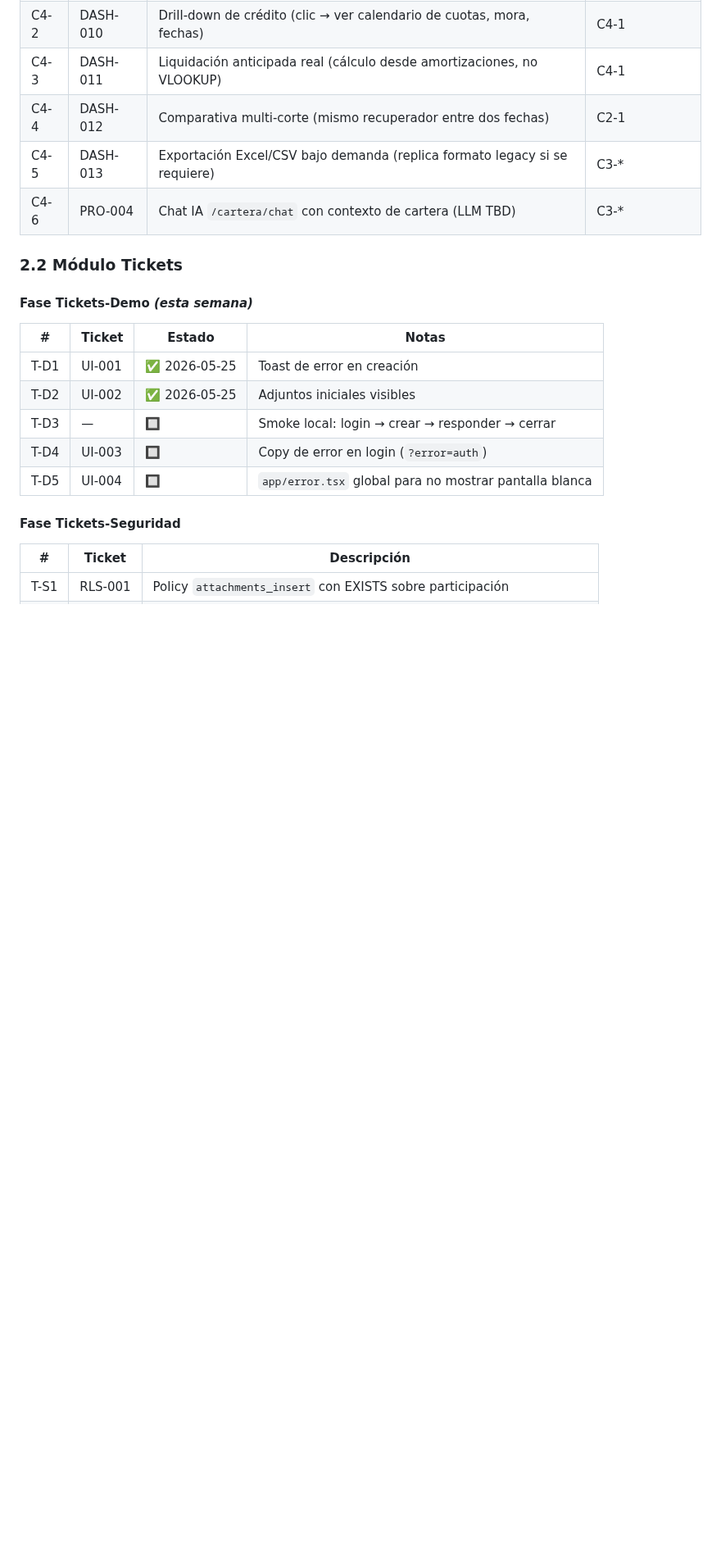
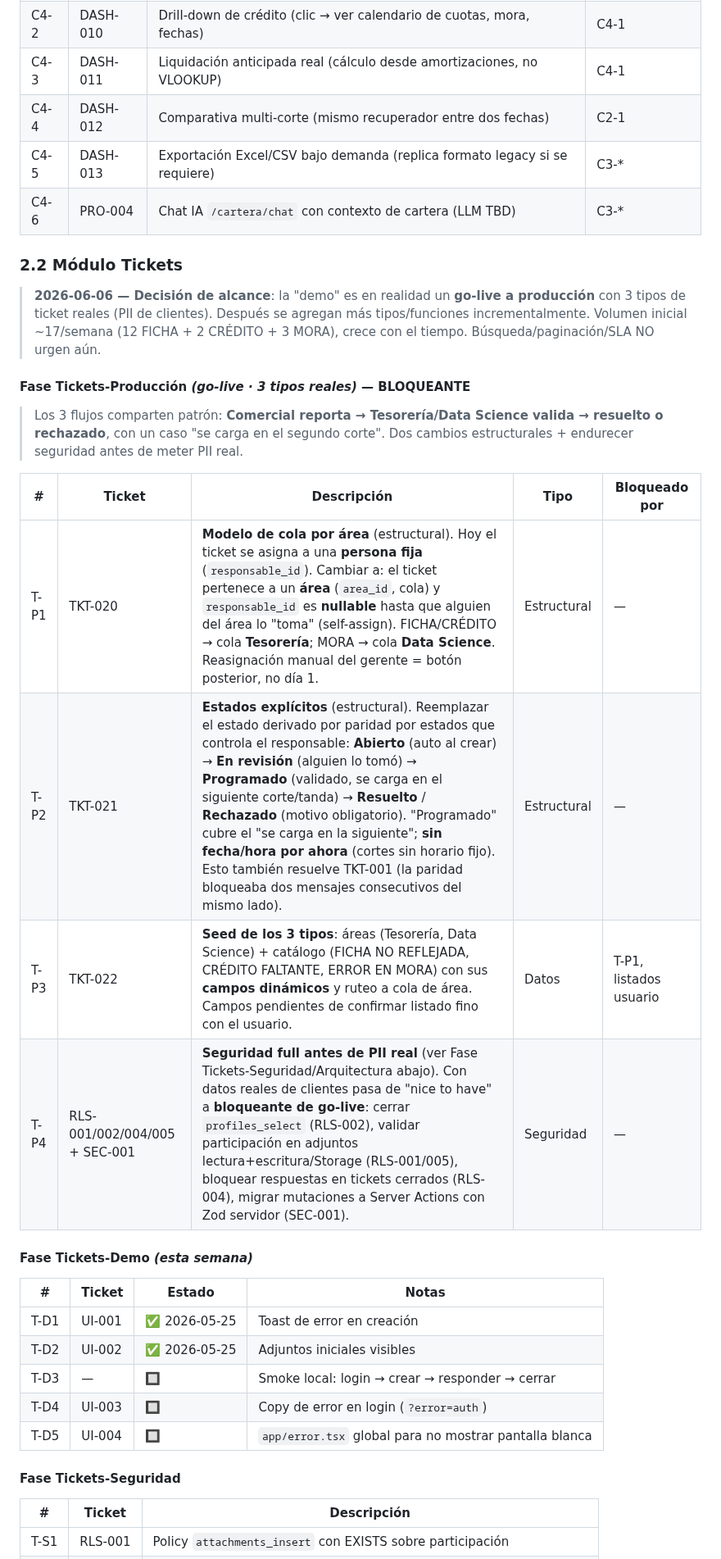
Before and after one commit to uzzielvz/mesa-tickets, a Markdown page: PLAN.md, the part around one of its changes. Shown at 82% size. GitHub-like rendering; blank space fills up the shorter version.

```diff
--- a/PLAN.md
+++ b/PLAN.md
@@ -101,6 +101,19 @@
 
 ### 2.2 Módulo Tickets
 
+> **2026-06-06 — Decisión de alcance**: la "demo" es en realidad un **go-live a producción** con 3 tipos de ticket reales (PII de clientes). Después se agregan más tipos/funciones incrementalmente. Volumen inicial ~17/semana (12 FICHA + 2 CRÉDITO + 3 MORA), crece con el tiempo. Búsqueda/paginación/SLA NO urgen aún.
+
+#### Fase Tickets-Producción *(go-live · 3 tipos reales)* — BLOQUEANTE
+
+> Los 3 flujos comparten patrón: **Comercial reporta → Tesorería/Data Science valida → resuelto o rechazado**, con un caso "se carga en el segundo corte". Dos cambios estructurales + endurecer seguridad antes de meter PII real.
+
+| # | Ticket | Descripción | Tipo | Bloqueado por |
+|---|--------|-------------|------|---------------|
+| T-P1 | TKT-020 | **Modelo de cola por área** (estructural). Hoy el ticket se asigna a una **persona fija** (`responsable_id`). Cambiar a: el ticket pertenece a un **área** (`area_id`, cola) y `responsable_id` es **nullable** hasta que alguien del área lo "toma" (self-assign). FICHA/CRÉDITO → cola **Tesorería**; MORA → cola **Data Science**. Reasignación manual del gerente = botón posterior, no día 1. | Estructural | — |
+| T-P2 | TKT-021 | **Estados explícitos** (estructural). Reemplazar el estado derivado por paridad por estados que controla el responsable: **Abierto** (auto al crear) → **En revisión** (alguien lo tomó) → **Programado** (validado, se carga en el siguiente corte/tanda) → **Resuelto** / **Rechazado** (motivo obligatorio). "Programado" cubre el "se carga en la siguiente"; **sin fecha/hora por ahora** (cortes sin horario fijo). Esto también resuelve TKT-001 (la paridad bloqueaba dos mensajes consecutivos del mismo lado). | Estructural | — |
+| T-P3 | TKT-022 | **Seed de los 3 tipos**: áreas (Tesorería, Data Science) + catálogo (FICHA NO REFLEJADA, CRÉDITO FALTANTE, ERROR EN MORA) con sus **campos dinámicos** y ruteo a cola de área. Campos pendientes de confirmar listado fino con el usuario. | Datos | T-P1, listados usuario |
+| T-P4 | RLS-001/002/004/005 + SEC-001 | **Seguridad full antes de PII real** (ver Fase Tickets-Seguridad/Arquitectura abajo). Con datos reales de clientes pasa de "nice to have" a **bloqueante de go-live**: cerrar `profiles_select` (RLS-002), validar participación en adjuntos lectura+escritura/Storage (RLS-001/005), bloquear respuestas en tickets cerrados (RLS-004), migrar mutaciones a Server Actions con Zod servidor (SEC-001). | Seguridad | — |
+
 #### Fase Tickets-Demo *(esta semana)*
 
 | # | Ticket | Estado | Notas |
```
Also changed, not shown: other parts of PLAN.md (+12 -3 lines).
